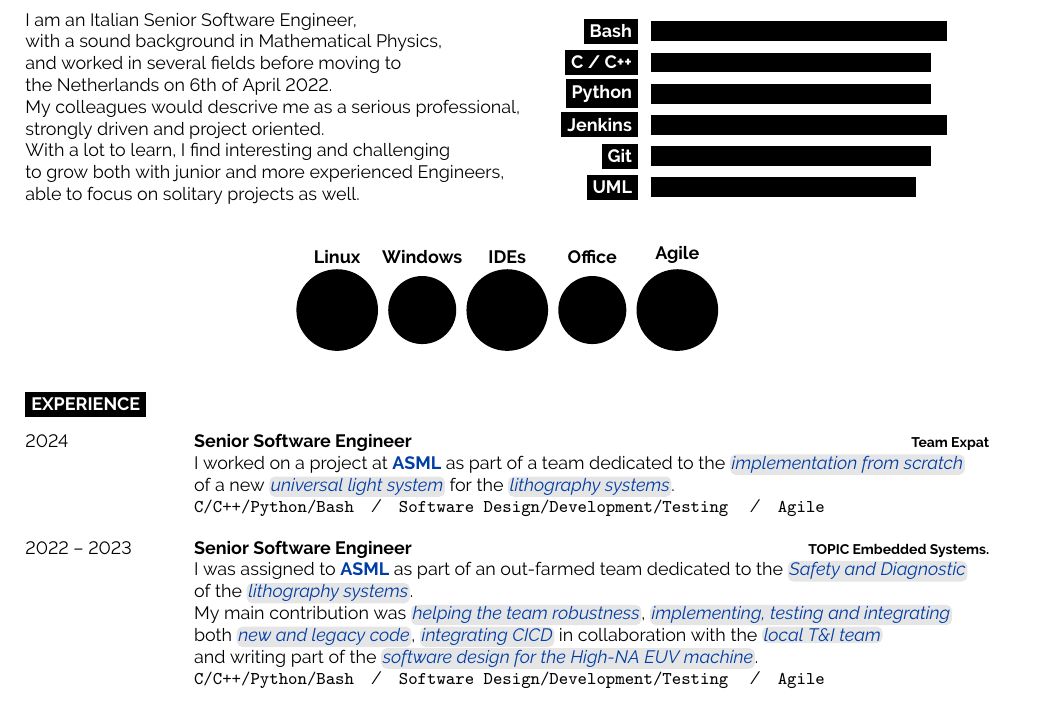
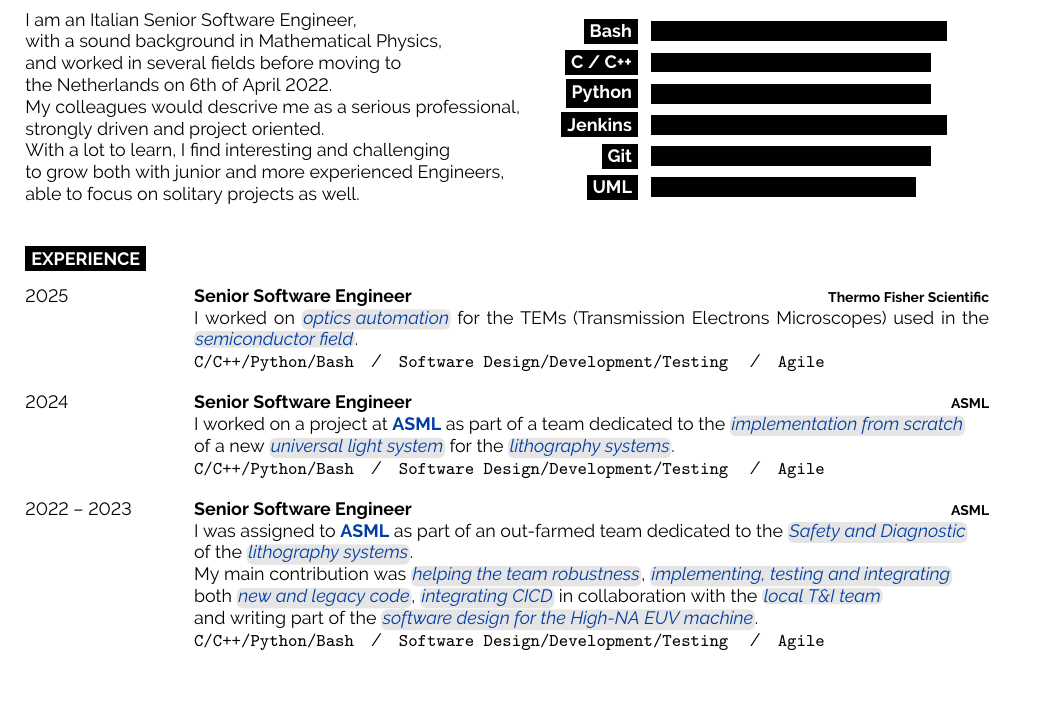
Before and after one commit to vaeVict1s/myResume, a LaTeX CV (Leonardo_Pozzati_resume.tex): part of page 1 of 2, cut so that both start at the same text. Compiled offline with pdfLaTeX.

Commit message:
Added 2025 experience

```diff
--- a/Leonardo_Pozzati_resume.tex
+++ b/Leonardo_Pozzati_resume.tex
@@ -141,9 +141,9 @@
 	\end{barchart}
 \end{minipage}
 
-\begin{center}
-	\bubbles{6/\textbf{Linux}, 5/\textbf{Windows}, 6/\textbf{IDEs}, 5/\textbf{Office}, 6/\textbf{Agile}} %, 5/Office Suite}
-\end{center}
+%~ \begin{center}
+	%~ \bubbles{6/\textbf{Linux}, 5/\textbf{Windows}, 6/\textbf{IDEs}, 5/\textbf{Office}, 6/\textbf{Agile}} %, 5/Office Suite}
+%~ \end{center}
 
 %-----------------------------------------------------------------------------------------
 %	EXPERIENCE
@@ -154,9 +154,19 @@
 \begin{entrylist}
 
     \entry
+        {2025}
+        {Senior Software Engineer}
+        {Thermo Fisher Scientific}
+        {I worked on \myHilight{textcolor}{optics automation}
+        for the TEMs (Transmission Electrons Microscopes) used in the
+        \myHilight{textcolor}{semiconductor field}.
+        \linebreak{}
+        \texttt{C/C++/Python/Bash}\slashsep\texttt{Software Design/Development/Testing}
+         \slashsep\texttt{Agile}}
+    \entry
         {2024}
         {Senior Software Engineer}
-		{Team Expat}
+		{ASML}
 		{\mbox{I worked on a project at \textcolor{DutchBlue}{\textbf{ASML}} as part of
         a team dedicated to the \myHilight{textcolor}{implementation
         from scratch}}
@@ -178,7 +188,7 @@
 	\entry
 		{2022 -- 2023}
 		{Senior Software Engineer}
-		{TOPIC Embedded Systems.}
+		{ASML}
 		{\mbox{I was assigned to \textcolor{DutchBlue}{\textbf{ASML}} as part of
         an out-farmed team dedicated to the
         \myHilight{textcolor}{Safety and Diagnostic}}
```
Also changed, not shown: Leonardo_Pozzati_resume.pdf.
